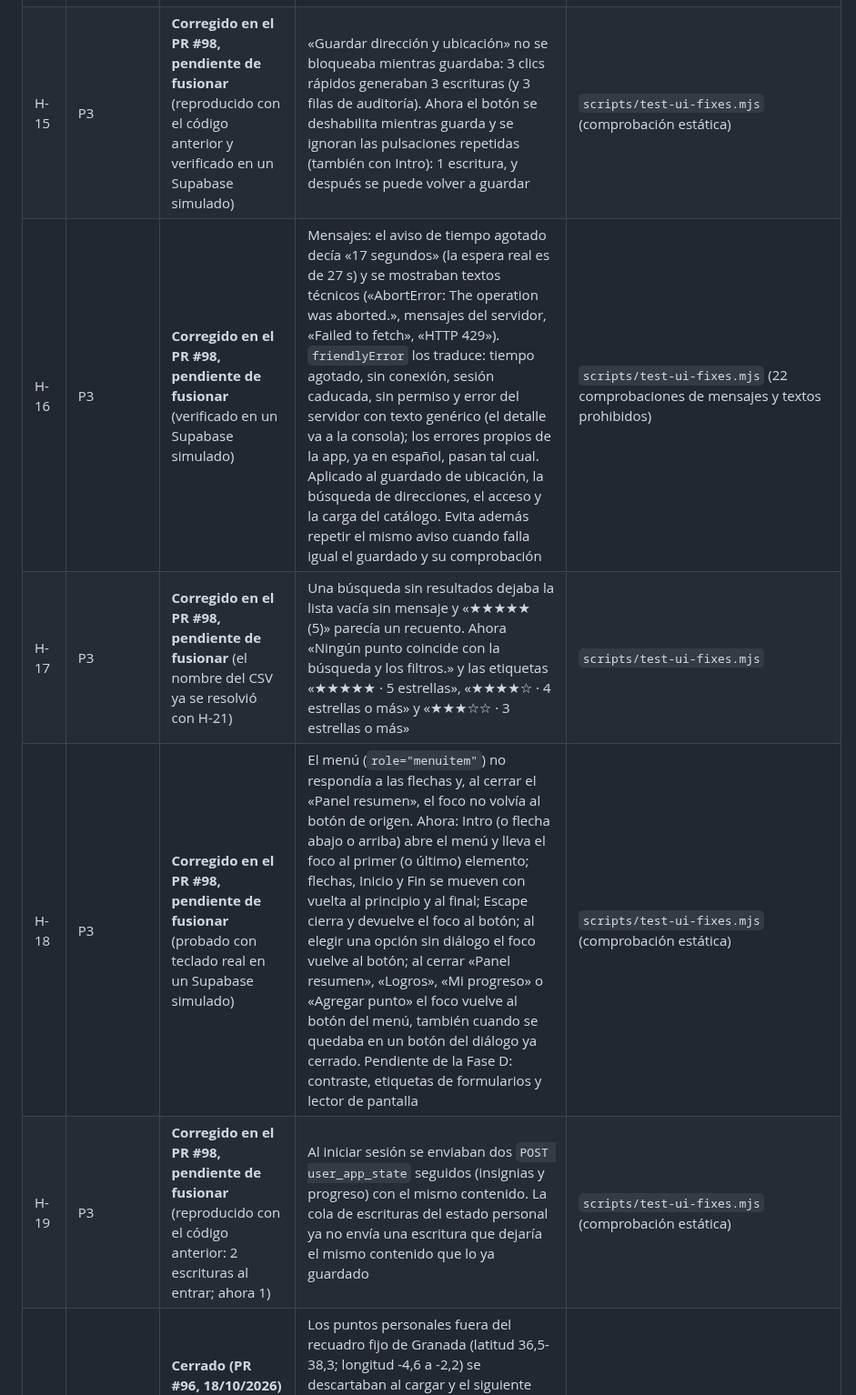
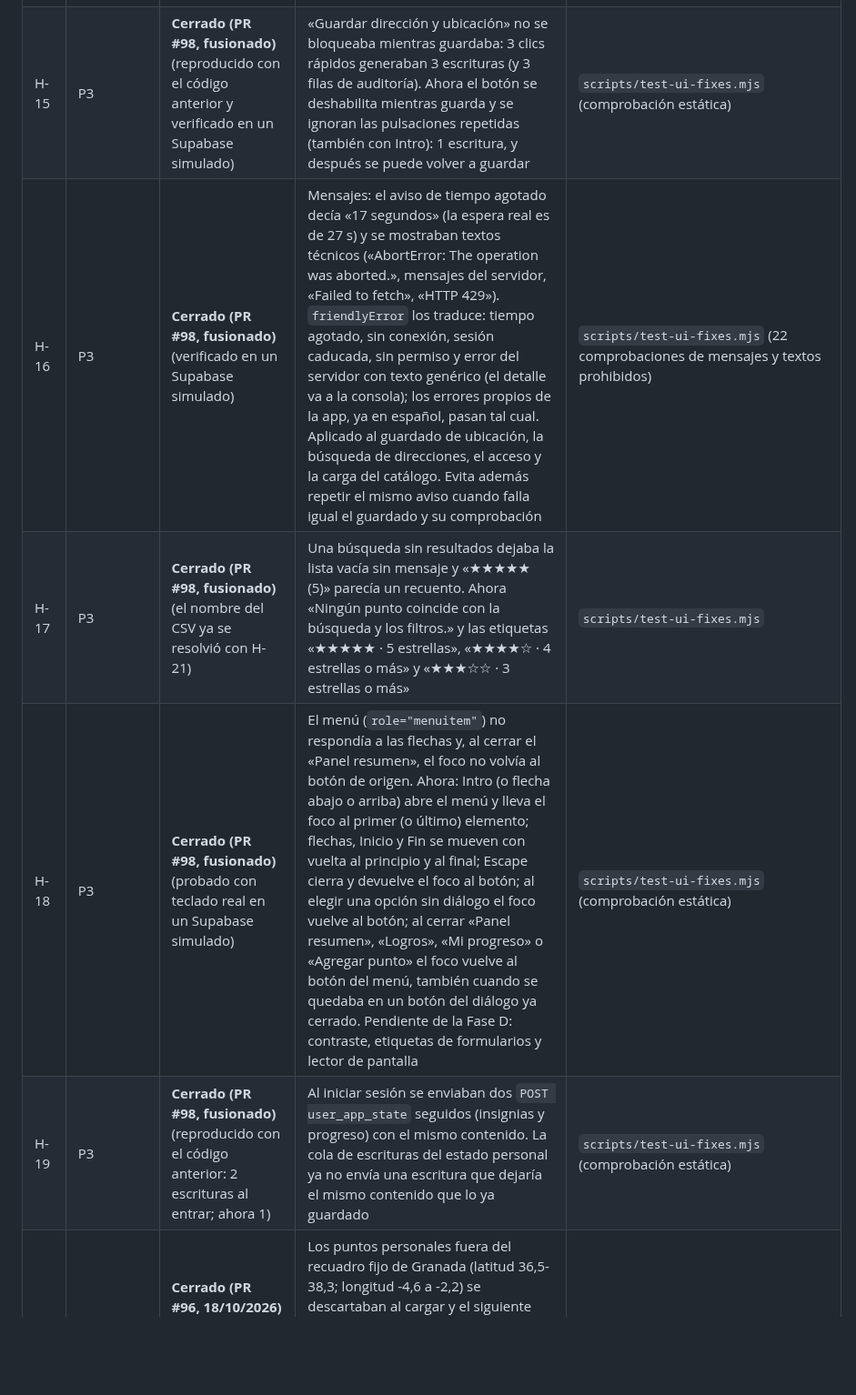
Before and after one commit to danytf/mapas, a Markdown page: docs/traspaso/HALLAZGOS.md, the part around the change. Shown at 91% size. Drawn GitHub-style; blank space fills up the shorter version.

```diff
--- a/docs/traspaso/HALLAZGOS.md
+++ b/docs/traspaso/HALLAZGOS.md
@@ -17,11 +17,11 @@ Formato exigido por el titular para cada hallazgo: ID, capa, severidad P0-P3, es
 | H-12 | P1/P2 | Cerrado (PR #82, migración `20261018124030`) | No había forma de recuperar contenido sobrescrito. Ahora cada UPDATE con estado distinto y cada DELETE guardan el estado previo en `establishment_app_state_history` (solo lectura para administradores). Comprobado en navegador: 5 cambios de permisos, 5 filas de historial | `supabase/tests/state_history.sql` |
 | H-13 | P1 | Cerrado (PR #91, 18/10/2026; verificado en el entorno aislado) | Los permisos de un punto personal («Agregar punto») no se guardaban en Supabase y la app mostraba «Guardado en Supabase»; al recargar se perdían. Ahora se guardan en `user_app_state` (`customPermits`). En producción hay 0 puntos personales (18/10), sin pérdida real | Reglas H-13 de `audit-persistence.mjs` |
 | H-14 | P2 | Cerrado (PR #91, 18/10/2026; reproducido con el código anterior y verificado en el entorno aislado) | El cliente indexaba el estado de permisos por nombre del punto: con dos puntos del mismo nombre, uno mostraba el estado del otro y lo editado en uno se guardaba en el otro (reproducido). Ahora por ID (`permitKey`). Hoy hay 0 nombres repetidos en producción | Regla H-14 de `audit-persistence.mjs` |
-| H-15 | P3 | **Corregido en el PR #98, pendiente de fusionar** (reproducido con el código anterior y verificado en un Supabase simulado) | «Guardar dirección y ubicación» no se bloqueaba mientras guardaba: 3 clics rápidos generaban 3 escrituras (y 3 filas de auditoría). Ahora el botón se deshabilita mientras guarda y se ignoran las pulsaciones repetidas (también con Intro): 1 escritura, y después se puede volver a guardar | `scripts/test-ui-fixes.mjs` (comprobación estática) |
-| H-16 | P3 | **Corregido en el PR #98, pendiente de fusionar** (verificado en un Supabase simulado) | Mensajes: el aviso de tiempo agotado decía «17 segundos» (la espera real es de 27 s) y se mostraban textos técnicos («AbortError: The operation was aborted.», mensajes del servidor, «Failed to fetch», «HTTP 429»). `friendlyError` los traduce: tiempo agotado, sin conexión, sesión caducada, sin permiso y error del servidor con texto genérico (el detalle va a la consola); los errores propios de la app, ya en español, pasan tal cual. Aplicado al guardado de ubicación, la búsqueda de direcciones, el acceso y la carga del catálogo. Evita además repetir el mismo aviso cuando falla igual el guardado y su comprobación | `scripts/test-ui-fixes.mjs` (22 comprobaciones de mensajes y textos prohibidos) |
-| H-17 | P3 | **Corregido en el PR #98, pendiente de fusionar** (el nombre del CSV ya se resolvió con H-21) | Una búsqueda sin resultados dejaba la lista vacía sin mensaje y «★★★★★ (5)» parecía un recuento. Ahora «Ningún punto coincide con la búsqueda y los filtros.» y las etiquetas «★★★★★ · 5 estrellas», «★★★★☆ · 4 estrellas o más» y «★★★☆☆ · 3 estrellas o más» | `scripts/test-ui-fixes.mjs` |
-| H-18 | P3 | **Corregido en el PR #98, pendiente de fusionar** (probado con teclado real en un Supabase simulado) | El menú (`role="menuitem"`) no respondía a las flechas y, al cerrar el «Panel resumen», el foco no volvía al botón de origen. Ahora: Intro (o flecha abajo o arriba) abre el menú y lleva el foco al primer (o último) elemento; flechas, Inicio y Fin se mueven con vuelta al principio y al final; Escape cierra y devuelve el foco al botón; al elegir una opción sin diálogo el foco vuelve al botón; al cerrar «Panel resumen», «Logros», «Mi progreso» o «Agregar punto» el foco vuelve al botón del menú, también cuando se quedaba en un botón del diálogo ya cerrado. Pendiente de la Fase D: contraste, etiquetas de formularios y lector de pantalla | `scripts/test-ui-fixes.mjs` (comprobación estática) |
-| H-19 | P3 | **Corregido en el PR #98, pendiente de fusionar** (reproducido con el código anterior: 2 escrituras al entrar; ahora 1) | Al iniciar sesión se enviaban dos `POST user_app_state` seguidos (insignias y progreso) con el mismo contenido. La cola de escrituras del estado personal ya no envía una escritura que dejaría el mismo contenido que lo ya guardado | `scripts/test-ui-fixes.mjs` (comprobación estática) |
+| H-15 | P3 | **Cerrado (PR #98, fusionado)** (reproducido con el código anterior y verificado en un Supabase simulado) | «Guardar dirección y ubicación» no se bloqueaba mientras guardaba: 3 clics rápidos generaban 3 escrituras (y 3 filas de auditoría). Ahora el botón se deshabilita mientras guarda y se ignoran las pulsaciones repetidas (también con Intro): 1 escritura, y después se puede volver a guardar | `scripts/test-ui-fixes.mjs` (comprobación estática) |
+| H-16 | P3 | **Cerrado (PR #98, fusionado)** (verificado en un Supabase simulado) | Mensajes: el aviso de tiempo agotado decía «17 segundos» (la espera real es de 27 s) y se mostraban textos técnicos («AbortError: The operation was aborted.», mensajes del servidor, «Failed to fetch», «HTTP 429»). `friendlyError` los traduce: tiempo agotado, sin conexión, sesión caducada, sin permiso y error del servidor con texto genérico (el detalle va a la consola); los errores propios de la app, ya en español, pasan tal cual. Aplicado al guardado de ubicación, la búsqueda de direcciones, el acceso y la carga del catálogo. Evita además repetir el mismo aviso cuando falla igual el guardado y su comprobación | `scripts/test-ui-fixes.mjs` (22 comprobaciones de mensajes y textos prohibidos) |
+| H-17 | P3 | **Cerrado (PR #98, fusionado)** (el nombre del CSV ya se resolvió con H-21) | Una búsqueda sin resultados dejaba la lista vacía sin mensaje y «★★★★★ (5)» parecía un recuento. Ahora «Ningún punto coincide con la búsqueda y los filtros.» y las etiquetas «★★★★★ · 5 estrellas», «★★★★☆ · 4 estrellas o más» y «★★★☆☆ · 3 estrellas o más» | `scripts/test-ui-fixes.mjs` |
+| H-18 | P3 | **Cerrado (PR #98, fusionado)** (probado con teclado real en un Supabase simulado) | El menú (`role="menuitem"`) no respondía a las flechas y, al cerrar el «Panel resumen», el foco no volvía al botón de origen. Ahora: Intro (o flecha abajo o arriba) abre el menú y lleva el foco al primer (o último) elemento; flechas, Inicio y Fin se mueven con vuelta al principio y al final; Escape cierra y devuelve el foco al botón; al elegir una opción sin diálogo el foco vuelve al botón; al cerrar «Panel resumen», «Logros», «Mi progreso» o «Agregar punto» el foco vuelve al botón del menú, también cuando se quedaba en un botón del diálogo ya cerrado. Pendiente de la Fase D: contraste, etiquetas de formularios y lector de pantalla | `scripts/test-ui-fixes.mjs` (comprobación estática) |
+| H-19 | P3 | **Cerrado (PR #98, fusionado)** (reproducido con el código anterior: 2 escrituras al entrar; ahora 1) | Al iniciar sesión se enviaban dos `POST user_app_state` seguidos (insignias y progreso) con el mismo contenido. La cola de escrituras del estado personal ya no envía una escritura que dejaría el mismo contenido que lo ya guardado | `scripts/test-ui-fixes.mjs` (comprobación estática) |
 | H-20 | P2 | **Cerrado (PR #96, 18/10/2026)** (reproducido con el código anterior y verificado en un Supabase simulado; en producción, con la sesión del titular, carga sin errores y la base no cambia) | Los puntos personales fuera del recuadro fijo de Granada (latitud 36,5-38,3; longitud -4,6 a -2,2) se descartaban al cargar y el siguiente guardado de puntos personales los borraba. Reproducido: un punto personal en Madrid se guardaba en la base y desaparecía de la app tras recargar (0 puntos personales). Ahora la validación es `inSpain` (España entera con Canarias, Baleares, Ceuta y Melilla; descarta otros continentes, el Atlántico, el norte de África y latitud y longitud cambiadas) y el punto de Madrid sigue ahí tras recargar. 0 puntos personales en producción (18/10), sin pérdida real | `scripts/test-multiprovince.mjs` y regla de `audit-persistence.mjs` en CI |
 | H-21 | P2 | **Cerrado (PR #96, 18/10/2026)** (verificado en un Supabase simulado con usuarios de una y dos provincias, sin puntos y administrador; y en producción con la sesión del titular, solo lectura: 791 puntos en una petición, encuadre en Granada, municipio por defecto «Granada», CSV `permisos-captacion-granada.csv`, 0 violaciones de CSP, sin errores en consola y base sin cambios) | La app estaba centrada en Granada. Corregido: (1) «Ubicar por dirección» busca dentro del rectángulo de los puntos que ve el usuario más un margen de 0,15°, o en toda España si no tiene puntos (antes un recuadro fijo de Granada con `bounded=1`); (2) la corrección de ubicación y las coordenadas pegadas aceptan cualquier punto de España (antes se rechazaban fuera del recuadro de Granada: en el este de Almería o en Madrid no se podía corregir ninguna); (3) el mapa arranca en el centro de España (zoom 6) y se encuadra en los puntos del usuario; (4) el municipio por defecto del alta es el nombre de la provincia si el usuario ve una sola, y se le pide si ve varias; (5) el CSV se llama `permisos-captacion-<provincias>.csv` (p. ej. `almeria-granada`, `varias-provincias` con más de tres); (6) se retira `locateAll`, geocodificación masiva heredada que ya no se llamaba desde ningún sitio | `scripts/test-multiprovince.mjs` (prohíbe los valores fijos de Granada) en CI |
 | H-22 | P3 | **Cerrado (PR #94 y migración `20261018172704`, aplicada en producción el 18/10/2026 con aprobación del titular)** | Una provincia desactivada (`provinces.is_active = false`) se oculta en la app (`index.html` 2615), pero la autorización de la base (`private.has_province_access`) no miraba ese campo: quien la tuviera asignada seguía pudiendo leer y modificar sus puntos por la API. Reproducido con la prueba nueva (sin la migración fallan 8 comprobaciones); incluye usuario con dos provincias. Verificado en producción tras aplicarla: 27 migraciones, solo cambia la huella de políticas (`9af6855f48a8678d36c8d375ad1a2d31`, igual que la reconstrucción local), 791 puntos y 2 estados sin cambios y el asesor solo con el aviso aceptado | `supabase/tests/province_active.sql` (23 comprobaciones) en CI |
```
Also changed, not shown: docs/AUDITORIA_FASE_D_2026-10-18.md (+21 -0 lines), docs/traspaso/ROADMAP.md (+3 -4 lines).
